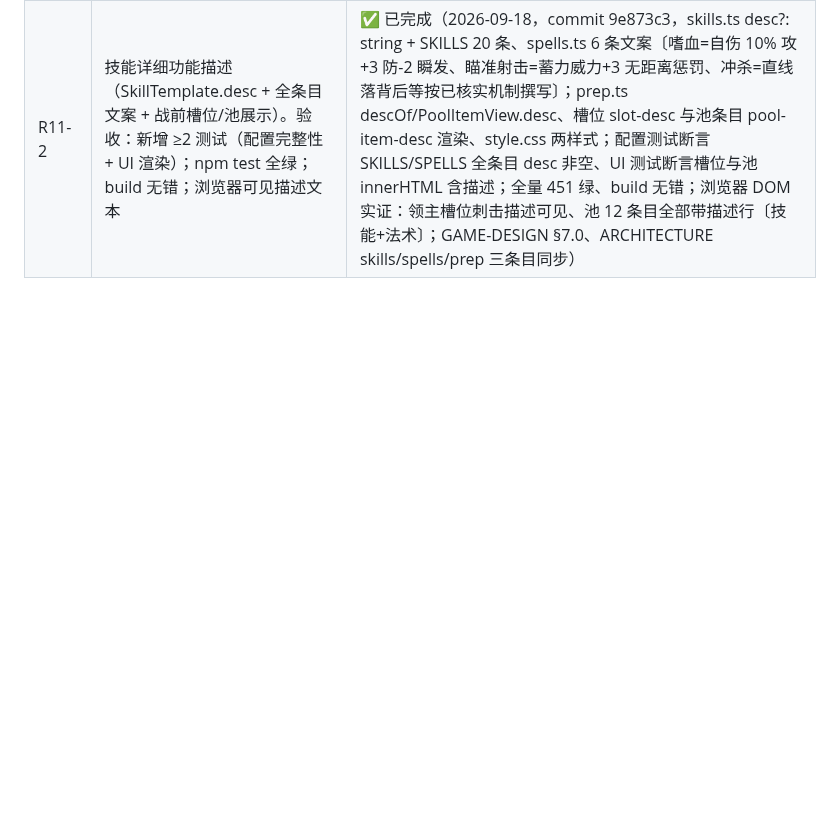
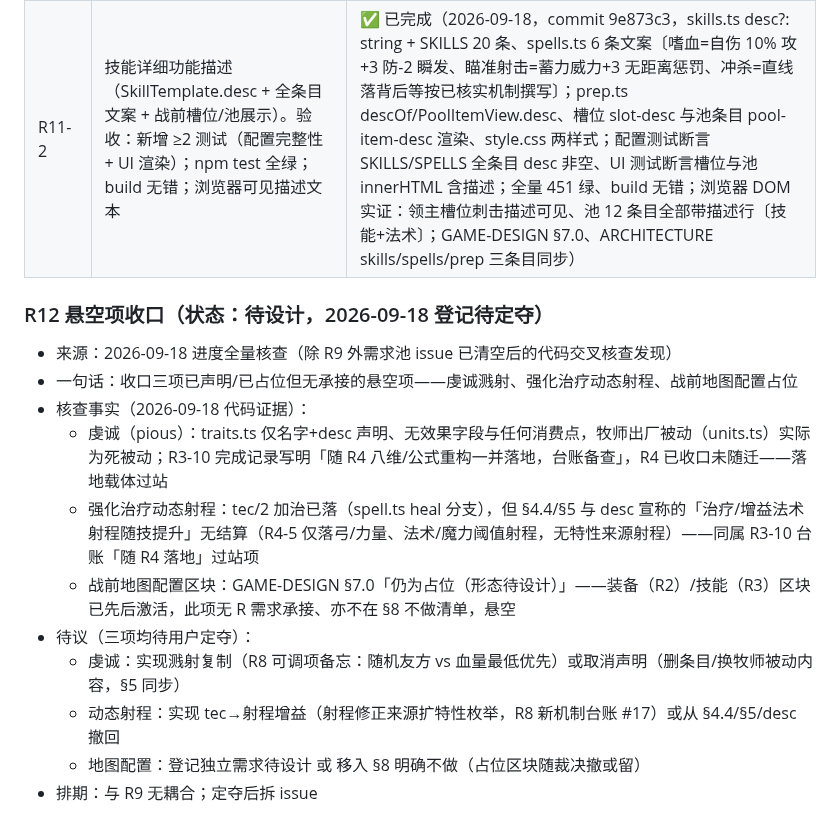
Before and after one commit to wlzhou-1987/SLG-DEMO-1, a Markdown page: docs/BACKLOG.md, the part around the change. GitHub-like rendering; blank space fills up the shorter version.

Commit message:
docs: R12 悬空项登记（虔诚溅射/强化治疗动态射程/地图配置占位，待定夺）

```diff
--- a/docs/BACKLOG.md
+++ b/docs/BACKLOG.md
@@ -310,3 +310,16 @@
 | --- | --- | --- |
 | R11-1 | 战前画布拖动残影修复（PrepBoard.render() 绘制前整幅背景清屏）。验收：新增 ≥1 回归测试（render 首笔 = fillRect 整幅）；npm test 全绿；build 无错；浏览器拖动后视口空白区无旧帧残留 | ✅ 已完成（2026-09-18，commit 68bdec2，TDD 红→绿：记录型 ctx 桩断言构造与手动 render 首笔均为 fillRect(0,0,w,h)〔修复前首笔为 beginPath〕；src/render/prep-board.ts 持有 ctx 引用 + render() 背景填充 #0d0f13 与 Game.render 同源；全量 451 绿、build 无错；浏览器像素实证（vite 5173 + browser-use）：拖动 500px 后右缘两采样点均为纯背景 [13,15,19]，左缘地图色 [74,153,93] 正常、控制台无错误——旧帧残留消除） |
 | R11-2 | 技能详细功能描述（SkillTemplate.desc + 全条目文案 + 战前槽位/池展示）。验收：新增 ≥2 测试（配置完整性 + UI 渲染）；npm test 全绿；build 无错；浏览器可见描述文本 | ✅ 已完成（2026-09-18，commit 9e873c3，skills.ts desc?: string + SKILLS 20 条、spells.ts 6 条文案〔嗜血=自伤 10% 攻+3 防-2 瞬发、瞄准射击=蓄力威力+3 无距离惩罚、冲杀=直线落背后等按已核实机制撰写〕；prep.ts descOf/PoolItemView.desc、槽位 slot-desc 与池条目 pool-item-desc 渲染、style.css 两样式；配置测试断言 SKILLS/SPELLS 全条目 desc 非空、UI 测试断言槽位与池 innerHTML 含描述；全量 451 绿、build 无错；浏览器 DOM 实证：领主槽位刺击描述可见、池 12 条目全部带描述行〔技能+法术〕；GAME-DESIGN §7.0、ARCHITECTURE skills/spells/prep 三条目同步） |
+
+### R12 悬空项收口（状态：待设计，2026-09-18 登记待定夺）
+- 来源：2026-09-18 进度全量核查（除 R9 外需求池 issue 已清空后的代码交叉核查发现）
+- 一句话：收口三项已声明/已占位但无承接的悬空项——虔诚溅射、强化治疗动态射程、战前地图配置占位
+- 核查事实（2026-09-18 代码证据）：
+  - 虔诚（pious）：traits.ts 仅名字+desc 声明、无效果字段与任何消费点，牧师出厂被动（units.ts）实际为死被动；R3-10 完成记录写明「随 R4 八维/公式重构一并落地，台账备查」，R4 已收口未随迁——落地载体过站
+  - 强化治疗动态射程：tec/2 加治已落（spell.ts heal 分支），但 §4.4/§5 与 desc 宣称的「治疗/增益法术射程随技提升」无结算（R4-5 仅落弓/力量、法术/魔力阈值射程，无特性来源射程）——同属 R3-10 台账「随 R4 落地」过站项
+  - 战前地图配置区块：GAME-DESIGN §7.0「仍为占位（形态待设计）」——装备（R2）/技能（R3）区块已先后激活，此项无 R 需求承接、亦不在 §8 不做清单，悬空
+- 待议（三项均待用户定夺）：
+  - 虔诚：实现溅射复制（R8 可调项备忘：随机友方 vs 血量最低优先）或取消声明（删条目/换牧师被动内容，§5 同步）
+  - 动态射程：实现 tec→射程增益（射程修正来源扩特性枚举，R8 新机制台账 #17）或从 §4.4/§5/desc 撤回
+  - 地图配置：登记独立需求待设计 或 移入 §8 明确不做（占位区块随裁决撤或留）
+- 排期：与 R9 无耦合；定夺后拆 issue
```
